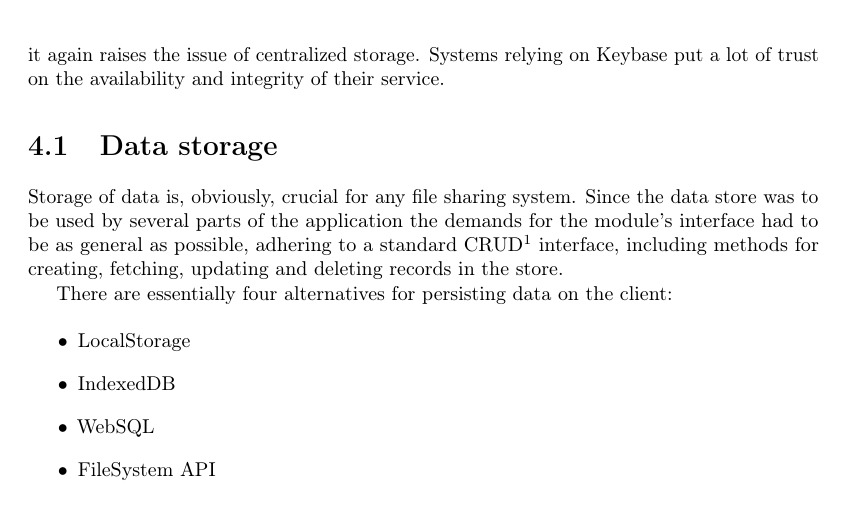
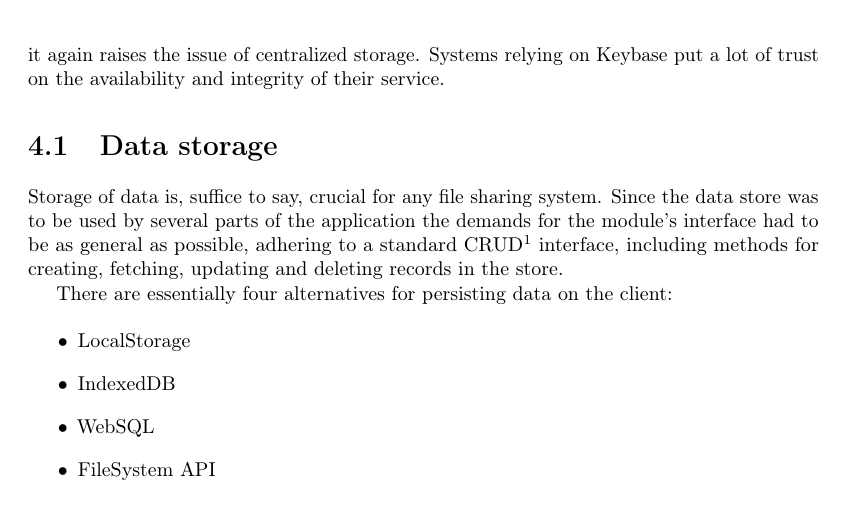
Before and after one commit to rymdjs/report, a LaTeX document (Layout.tex, which reads sections/implementation.tex): part of page 8 of 22, cut so that both start at the same text. Compiled offline with pdfLaTeX.

Commit message:
remove rant

```diff
--- a/sections/implementation.tex
+++ b/sections/implementation.tex
@@ -3,7 +3,7 @@
 \section{Data storage}
 \label{sec:datastorage}
 
-Storage of data is, obviously, crucial for any file sharing system. Since the data store was to be used by several parts of the application the demands for the module's interface had to be as general as possible, adhering to a standard CRUD\footnote{Create–Read–Update–Delete} interface, including methods for creating, fetching, updating and deleting records in the store.
+Storage of data is, suffice to say, crucial for any file sharing system. Since the data store was to be used by several parts of the application the demands for the module's interface had to be as general as possible, adhering to a standard CRUD\footnote{Create–Read–Update–Delete} interface, including methods for creating, fetching, updating and deleting records in the store.
 
 There are essentially four alternatives for persisting data on the client:
 
```
